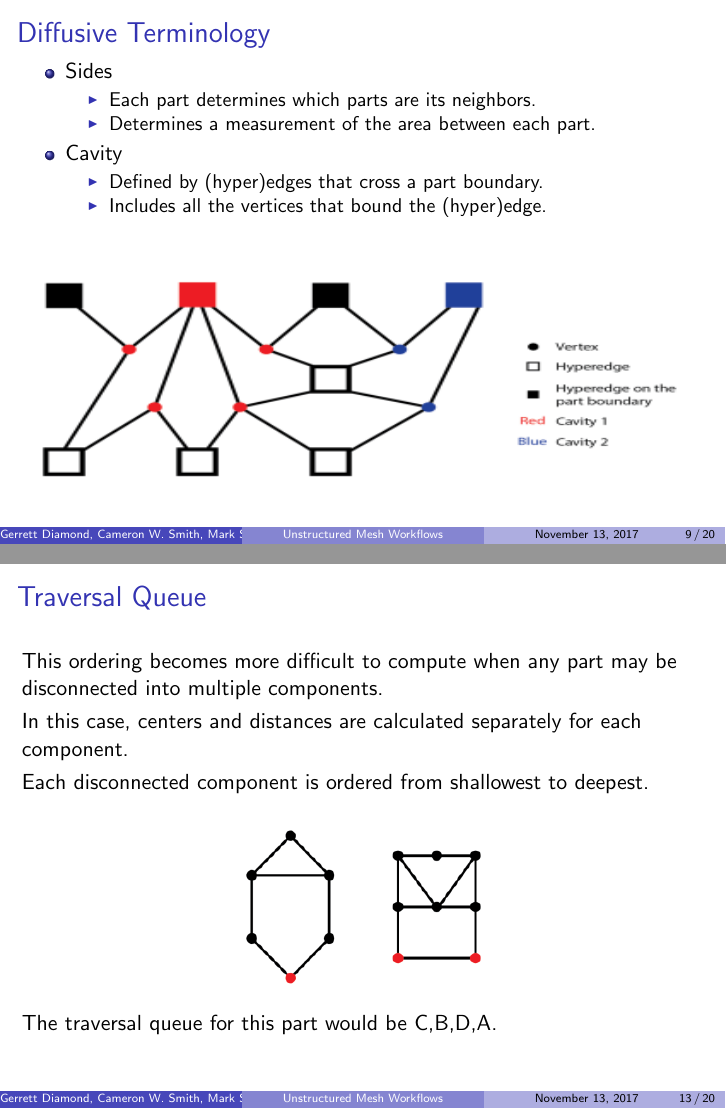
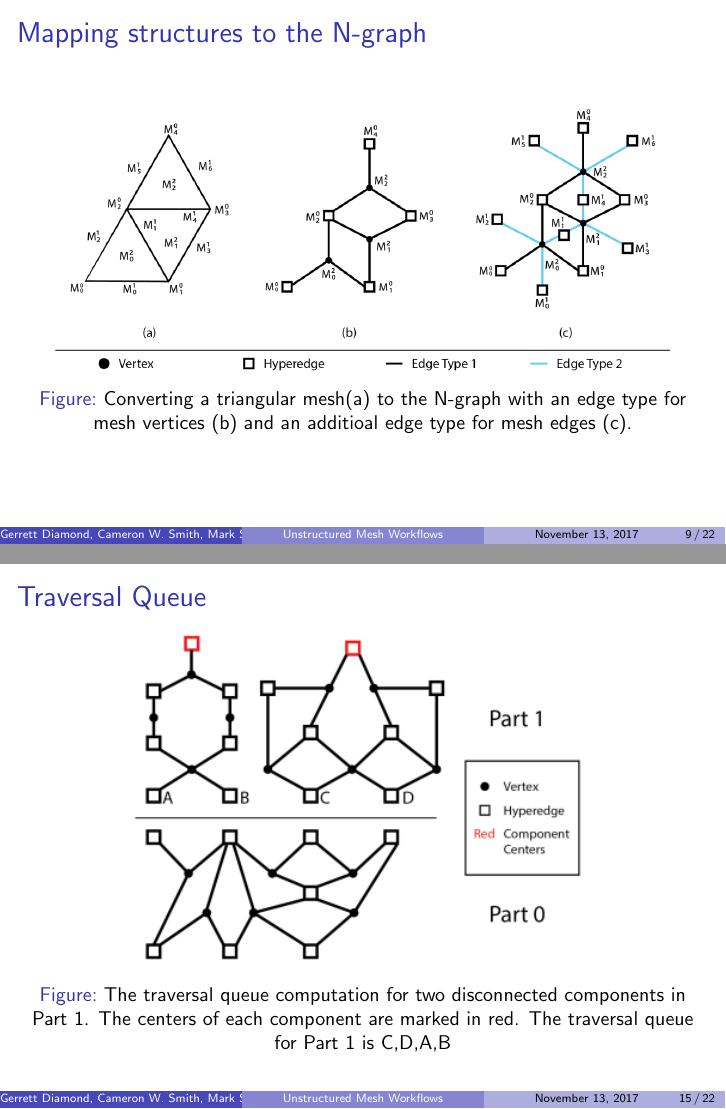
Before and after one commit to SCOREC/EnGPar-Docs, LaTeX slides (sc17_presentation/presentation.tex): pages 9 and 13 of 20 before the commit and pages 9 and 15 of 22 after it, joined at a grey line. Compiled offline with pdfLaTeX.

Commit message:
New figures with captions and some text rewrites

```diff
--- a/sc17_presentation/presentation.tex
+++ b/sc17_presentation/presentation.tex
@@ -10,6 +10,7 @@
 \usepackage{subcaption}
 \usepackage{media9}
 \usepackage{bibentry}
+\usepackage[justification=centering]{caption}
 \nobibliography*
 
 \setbeamertemplate{bibliography item}[text]
@@ -152,15 +153,21 @@ Rensselaer Polytechnic Institute
   \item Decide on the mode of edges to use.
   \item Create (hyper)edges between the vertices whose corresponding work relate to each other.
   \end{itemize}
+\end{frame}
+\begin{frame}
+  \frametitle{Mapping structures to the N-graph}
+
   %Figure showing the conversion from mesh to N-graph
   \begin{figure}
     \centering
-    \includegraphics[width=.9\textwidth,height = 1.75in]{figures/exampleMesh2Graph.png}
+    \includegraphics[width=.9\textwidth]{figures/exampleMesh2Graph.png}
+    \caption{Converting a triangular mesh(a) to the N-graph with an edge type for mesh vertices (b) and an additioal edge type for mesh edges (c).}
   \end{figure}
 \end{frame}
 
 \begin{frame}
   \frametitle{Diffusive Terminology}
+  \begin{minipage}{0.45\textwidth}
   \begin{itemize}
   \item Sides
     \begin{itemize}
@@ -176,3 +185,2 @@ Rensselaer Polytechnic Institute
   \begin{figure}
     \centering
-    \includegraphics[width=\textwidth,height = 1.6in]{figures/PartBoundary.png}
@@ -248,18 +259,22 @@ Rensselaer Polytechnic Institute
 
 \begin{frame}
   \frametitle{Traversal Queue}
-  This ordering becomes more difficult to compute when any part may be disconnected into multiple components. \\
+  This ordering becomes more difficult to compute when a part is not fully connected. \\
+
   \smallskip
   In this case, centers and distances are calculated separately for each component. \\
+
   \smallskip
   Each disconnected component is ordered from shallowest to deepest.
-  \vspace{-.25cm}
+\end{frame}
+
+\begin{frame}
+  \frametitle{Traversal Queue}
   \begin{figure}
     \centering
-    \includegraphics[width=.5\textwidth]{figures/Disconnected.png}
+    \includegraphics[width=.7\textwidth]{figures/Disconnected.png}
+    \caption{The traversal queue computation for two disconnected components in Part 1. The centers of each component are marked in red. The traversal queue for Part 1 is C,D,A,B}
   \end{figure}
-  \vspace{-.5cm}
-  The traversal queue for this part would be C,B,D,A.
 \end{frame}
 
 \begin{frame}
```
Also changed, not shown: sc17_presentation/figures/Disconnected.png, sc17_presentation/figures/PartBoundary.png, sc17_presentation/figures/exampleMesh2Graph.png, sc17_presentation/presentation.tex (19 more changed lines). Lines whose indentation alone changed are shown as unchanged.
